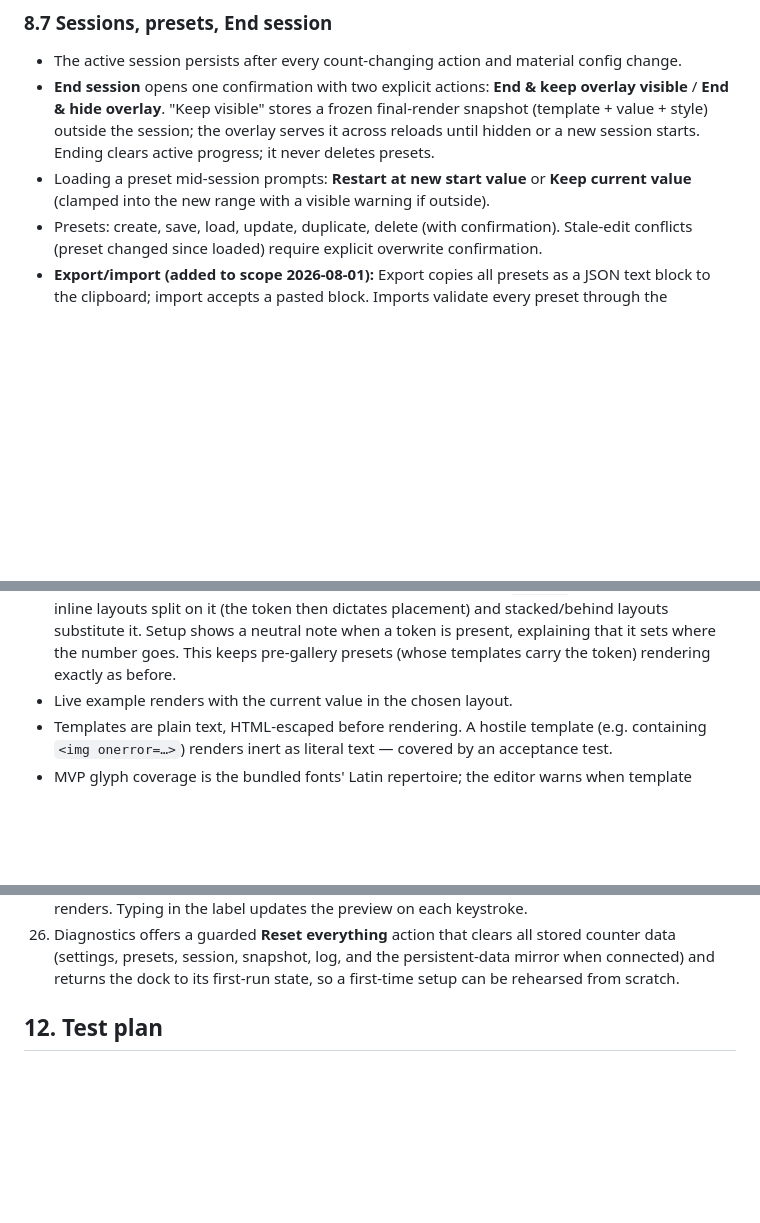
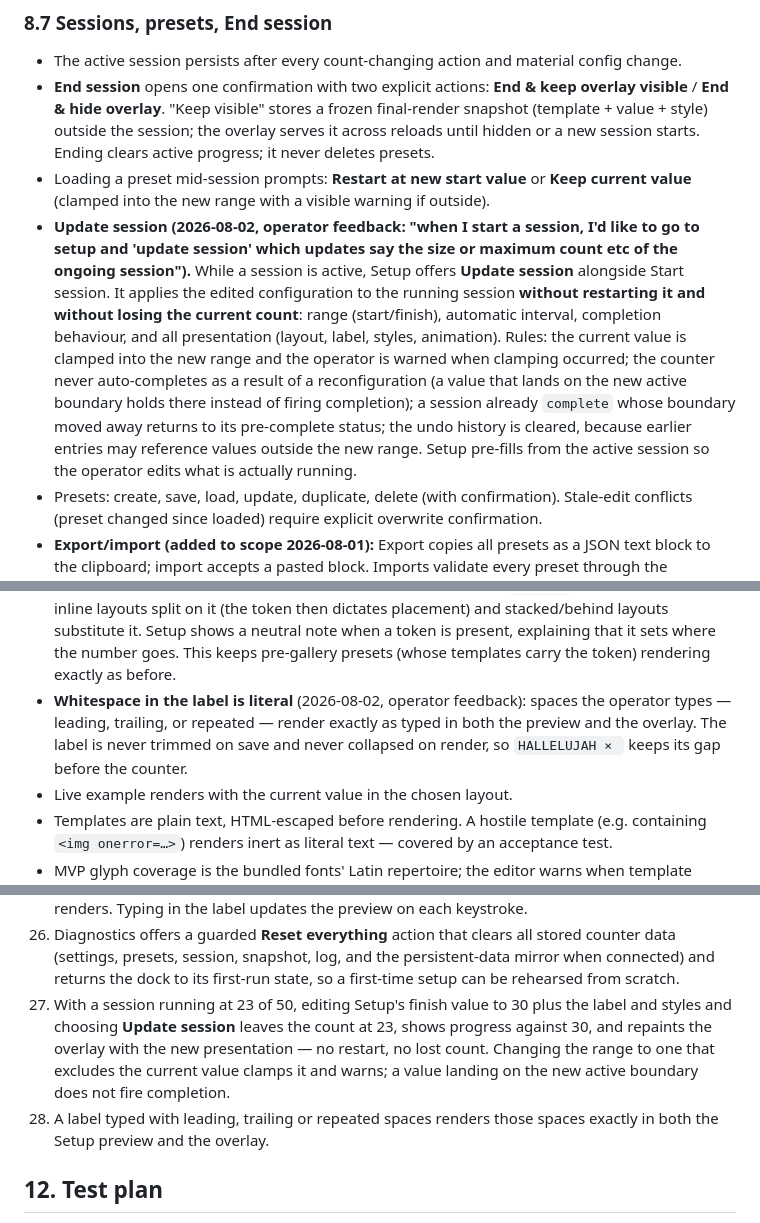
Before and after one commit to theenactorist/live-counter-for-obs, a Markdown page: PRD.md, 3 parts joined by grey strips. GitHub-like rendering; blank space fills up the shorter version.

Commit message:
scope: literal label whitespace + update-a-running-session (operator feedback; PRD 8.7/8.8 + AC27-28, plan tasks 2.17-2.18)
Co-Authored-By: Claude Fable 5 <noreply@anthropic.com>

```diff
--- a/PRD.md
+++ b/PRD.md
@@ -167,6 +167,7 @@ The dock continuously shows: current value (dominant), `X of Y` (Y = configured
 - The active session persists after every count-changing action and material config change.
 - **End session** opens one confirmation with two explicit actions: **End & keep overlay visible** / **End & hide overlay**. "Keep visible" stores a frozen final-render snapshot (template + value + style) outside the session; the overlay serves it across reloads until hidden or a new session starts. Ending clears active progress; it never deletes presets.
 - Loading a preset mid-session prompts: **Restart at new start value** or **Keep current value** (clamped into the new range with a visible warning if outside).
+- **Update session (2026-08-02, operator feedback: "when I start a session, I'd like to go to setup and 'update session' which updates say the size or maximum count etc of the ongoing session").** While a session is active, Setup offers **Update session** alongside Start session. It applies the edited configuration to the running session **without restarting it and without losing the current count**: range (start/finish), automatic interval, completion behaviour, and all presentation (layout, label, styles, animation). Rules: the current value is clamped into the new range and the operator is warned when clamping occurred; the counter never auto-completes as a result of a reconfiguration (a value that lands on the new active boundary holds there instead of firing completion); a session already `complete` whose boundary moved away returns to its pre-complete status; the undo history is cleared, because earlier entries may reference values outside the new range. Setup pre-fills from the active session so the operator edits what is actually running.
 - Presets: create, save, load, update, duplicate, delete (with confirmation). Stale-edit conflicts (preset changed since loaded) require explicit overwrite confirmation.
 - **Export/import (added to scope 2026-08-01):** Export copies all presets as a JSON text block to the clipboard; import accepts a pasted block. Imports validate every preset through the schema/migration pipeline and are all-or-nothing on any failure; imported presets get fresh ids and never overwrite existing ones (title collisions gain an "(imported)" suffix). This is the supported way to move preset setups between computers.
 
@@ -188,6 +189,7 @@ Layouts are **named from the counter's point of view** (operator feedback 2026-0
 - **Inline vertical alignment (2026-08-02, operator feedback):** in the two inline layouts (**Counter right** / **Counter left**) the label is vertically **centred** against the counter, not sat on its baseline — a large counter beside a small label otherwise reads as bottom-aligned. Stacked and behind layouts are unaffected.
 - **The label is always plain text and `{count}` is never required** (corrected 2026-08-02 — the earlier rule made `textBefore` and `textAfter` render identically, defeating the gallery). The layout alone decides where the number sits relative to the label, so the Setup field reads "Label text" and no layout blocks Save or Start for a missing token.
 - **Token as a power/compatibility path:** if the label does contain `{count}`, it is honoured — inline layouts split on it (the token then dictates placement) and stacked/behind layouts substitute it. Setup shows a neutral note when a token is present, explaining that it sets where the number goes. This keeps pre-gallery presets (whose templates carry the token) rendering exactly as before.
+- **Whitespace in the label is literal** (2026-08-02, operator feedback): spaces the operator types — leading, trailing, or repeated — render exactly as typed in both the preview and the overlay. The label is never trimmed on save and never collapsed on render, so `HALLELUJAH × ` keeps its gap before the counter.
 - Live example renders with the current value in the chosen layout.
 - Templates are plain text, HTML-escaped before rendering. A hostile template (e.g. containing `<img onerror=…>`) renders inert as literal text — covered by an acceptance test.
 - MVP glyph coverage is the bundled fonts' Latin repertoire; the editor warns when template characters fall outside it.
@@ -295,6 +297,8 @@ The Live view remains fully usable at 300 px dock width; primary controls never
 24. A preset saved before the layout gallery existed (schema v1) loads after upgrade with a sensible layout inferred (inline when its template carries `{count}`, number-only when it has no template) and all other settings intact.
 25. The Setup preview is generated by the same presentation code as the overlay: for every layout, and for label text, sizes, colours and typeface, what Setup shows matches what the overlay renders. Typing in the label updates the preview on each keystroke.
 26. Diagnostics offers a guarded **Reset everything** action that clears all stored counter data (settings, presets, session, snapshot, log, and the persistent-data mirror when connected) and returns the dock to its first-run state, so a first-time setup can be rehearsed from scratch.
+27. With a session running at 23 of 50, editing Setup's finish value to 30 plus the label and styles and choosing **Update session** leaves the count at 23, shows progress against 30, and repaints the overlay with the new presentation — no restart, no lost count. Changing the range to one that excludes the current value clamps it and warns; a value landing on the new active boundary does not fire completion.
+28. A label typed with leading, trailing or repeated spaces renders those spaces exactly in both the Setup preview and the overlay.
 
 ## 12. Test plan
 
```
Also changed, not shown: 1 other file.
